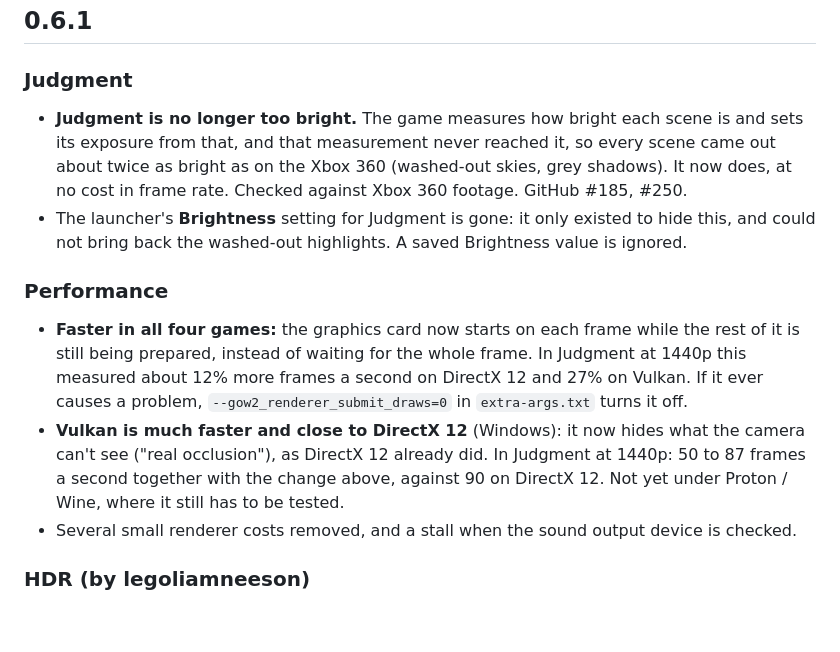
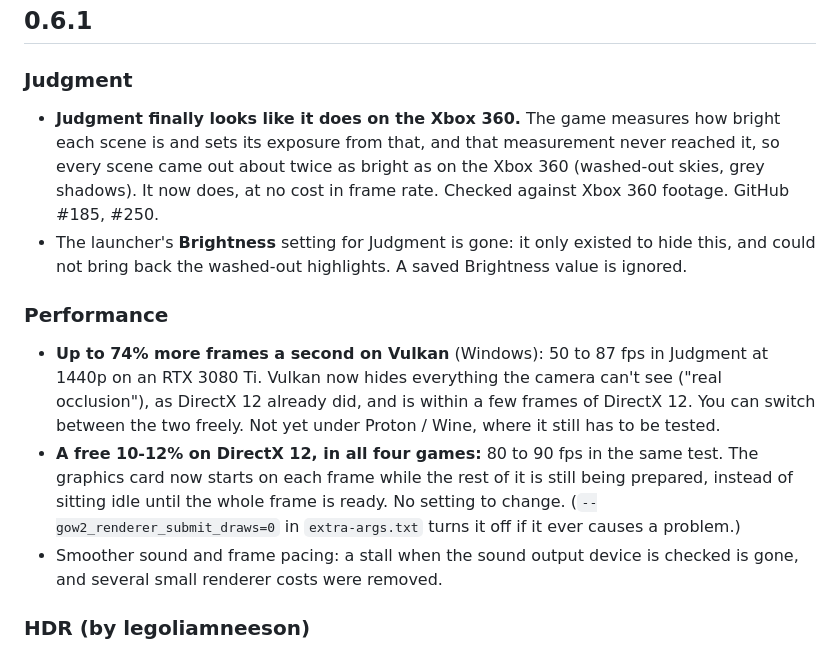
Before and after one commit to Shagg88/COGBox, a Markdown page: CHANGES.md, the part around the change. GitHub-like rendering; blank space fills up the shorter version.

Commit message:
CHANGES.md 0.6.1: performance entries lead with the measured gains
Co-Authored-By: Claude Fable 5.2 <noreply@anthropic.com>
Claude-Session: https://claude.ai/code/session_0127ksk94SAv8aqLkJcggwhP

```diff
--- a/CHANGES.md
+++ b/CHANGES.md
@@ -3,13 +3,13 @@
 ## 0.6.1
 
 ### Judgment
-- **Judgment is no longer too bright.** The game measures how bright each scene is and sets its exposure from that, and that measurement never reached it, so every scene came out about twice as bright as on the Xbox 360 (washed-out skies, grey shadows). It now does, at no cost in frame rate. Checked against Xbox 360 footage. GitHub #185, #250.
+- **Judgment finally looks like it does on the Xbox 360.** The game measures how bright each scene is and sets its exposure from that, and that measurement never reached it, so every scene came out about twice as bright as on the Xbox 360 (washed-out skies, grey shadows). It now does, at no cost in frame rate. Checked against Xbox 360 footage. GitHub #185, #250.
 - The launcher's **Brightness** setting for Judgment is gone: it only existed to hide this, and could not bring back the washed-out highlights. A saved Brightness value is ignored.
 
 ### Performance
-- **Faster in all four games:** the graphics card now starts on each frame while the rest of it is still being prepared, instead of waiting for the whole frame. In Judgment at 1440p this measured about 12% more frames a second on DirectX 12 and 27% on Vulkan. If it ever causes a problem, `--gow2_renderer_submit_draws=0` in `extra-args.txt` turns it off.
-- **Vulkan is much faster and close to DirectX 12** (Windows): it now hides what the camera can't see ("real occlusion"), as DirectX 12 already did. In Judgment at 1440p: 50 to 87 frames a second together with the change above, against 90 on DirectX 12. Not yet under Proton / Wine, where it still has to be tested.
-- Several small renderer costs removed, and a stall when the sound output device is checked.
+- **Up to 74% more frames a second on Vulkan** (Windows): 50 to 87 fps in Judgment at 1440p on an RTX 3080 Ti. Vulkan now hides everything the camera can't see ("real occlusion"), as DirectX 12 already did, and is within a few frames of DirectX 12. You can switch between the two freely. Not yet under Proton / Wine, where it still has to be tested.
+- **A free 10-12% on DirectX 12, in all four games:** 80 to 90 fps in the same test. The graphics card now starts on each frame while the rest of it is still being prepared, instead of sitting idle until the whole frame is ready. No setting to change. (`--gow2_renderer_submit_draws=0` in `extra-args.txt` turns it off if it ever causes a problem.)
+- Smoother sound and frame pacing: a stall when the sound output device is checked is gone, and several small renderer costs were removed.
 
 ### HDR (by legoliamneeson)
 - **Native HDR in Gears 2 and Gears 3:** the picture is carried in high dynamic range from the game's own lighting to the screen, instead of being expanded from the standard picture. Gears 1 and Judgment keep the HDR of 0.6.0. `--gow2_hdr_native=false` goes back to it in every game. GitHub #267.
```
